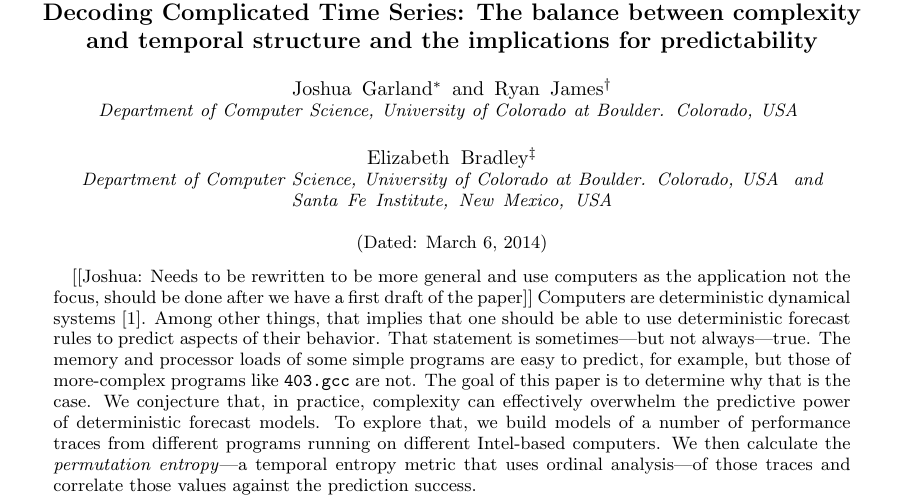
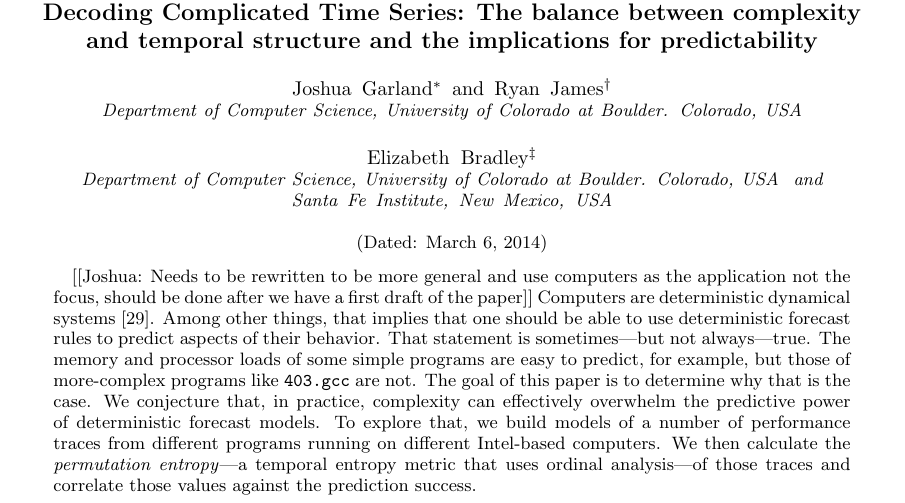
Before and after one commit to dtbinh/Complexity--2014, a LaTeX paper (pecomplexity.tex): part of page 1 of 22, cut so that both start at the same text. Compiled offline with pdfLaTeX.

Commit message:
fixing bibfor revtex

```diff
--- a/pecomplexity.tex
+++ b/pecomplexity.tex
@@ -7,8 +7,8 @@
 %frontmatterverbose,
 %preprint,
 %showpacs,preprintnumbers,
-%nofootinbib,
-%nobibnotes,
+nofootinbib,
+nobibnotes,
 %bibnotes,
  amsmath,amssymb,
 % aps,
@@ -141,18 +141,11 @@ Quantifying structured complexity and its role in predictability: With applicati
 
 
 
-\author{Joshua Garland}
-% \altaffiliation[Also at ]{}%Lines break automatically or can be forced with \\
-%\affiliation{%
-% Department of Computer Science, University of Colorado at %Boulder. Colorado, USA
-%}%
-\email{joshua.garland@colorado.edu}
+\author{Joshua Garland}\email{joshua.garland@colorado.edu}
 \author{Ryan James}%
  \email{ryan.james@colorado.edu}
 \affiliation{%
- Department of Computer Science, University of Colorado at Boulder. Colorado, USA
- %This line break forced with \textbackslash\textbackslash
-}%
+ Department of Computer Science, University of Colorado at Boulder. Colorado, USA}%
 %\collaboration{MUSO Collaboration}%\noaffiliation
 \author{Elizabeth Bradley}\email{lizb@colorado.edu}
 \affiliation{
```
Also changed, not shown: pecomplexity.tex (12 more changed lines).
